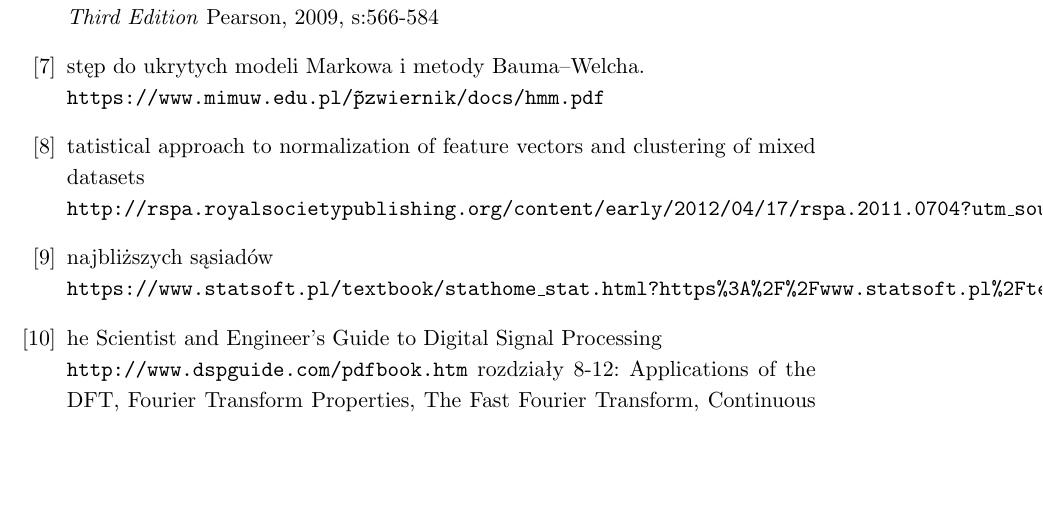
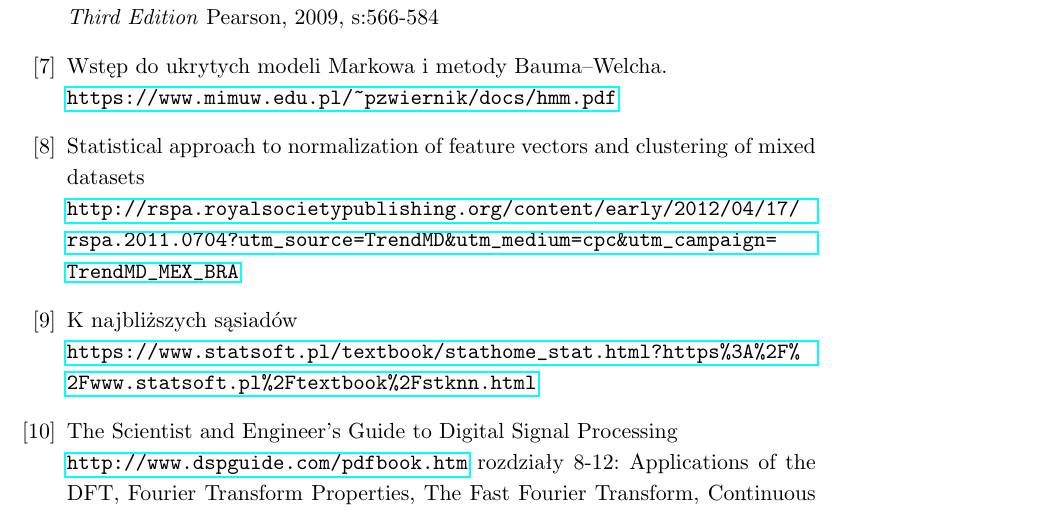
Before and after one commit to ElaPl/speech_emotion_recognition, a LaTeX thesis (praca_pisemna/speech_emotion_recogniotion.tex): part of page 24 of 24, cut so that both start at the same text, the shorter picture padded with empty space. Compiled offline with pdfLaTeX.

Commit message:
Poprawki w bibliografii.

```diff
--- a/praca_pisemna/speech_emotion_recogniotion.tex
+++ b/praca_pisemna/speech_emotion_recogniotion.tex
@@ -341,26 +341,26 @@ Fink Gernot A.
 \textit{Markov Models for Pattern Recognition}
 Springer London Ltd, 2014
 
-\bibitem
+\bibitem{}
 Stuart J. Russell and Peter Norvig
 \textit{Artificial Intelligence A Modern Approach Third Edition}
 Pearson, 2009, s:566-584
 
-\bibitem
+\bibitem{}
 Wstęp do ukrytych modeli Markowa i metody Bauma–Welcha.
-\\\texttt{https://www.mimuw.edu.pl/\~pzwiernik/docs/hmm.pdf}
+\\\url{https://www.mimuw.edu.pl/~pzwiernik/docs/hmm.pdf}
 
-\bibitem
+\bibitem{}
 Statistical approach to normalization of feature vectors and clustering of mixed datasets
-\\\texttt{http://rspa.royalsocietypublishing.org/content/early/2012/04/17/rspa.2011.0704?utm\_source=TrendMD\&utm\_medium=cpc\&utm\_campaign=TrendMD\_MEX\_BRA}
+\\\url{http://rspa.royalsocietypublishing.org/content/early/2012/04/17/rspa.2011.0704?utm\_source=TrendMD\&utm\_medium=cpc\&utm\_campaign=TrendMD\_MEX\_BRA}
 
-\bibitem
+\bibitem{}
 K najbliższych sąsiadów
-\\\texttt{https://www.statsoft.pl/textbook/stathome\_stat.html?https\%3A\%2F\%2Fwww.statsoft.pl\%2Ftextbook\%2Fstknn.html}
+\\\url{https://www.statsoft.pl/textbook/stathome\_stat.html?https\%3A\%2F\%2Fwww.statsoft.pl\%2Ftextbook\%2Fstknn.html}
 
-\bibitem
+\bibitem{}
 The Scientist and Engineer's Guide to Digital Signal Processing
-\\\texttt{http://www.dspguide.com/pdfbook.htm}
+\\\url{http://www.dspguide.com/pdfbook.htm}
 rozdziały 8-12: Applications of the DFT, Fourier Transform Properties, The Fast Fourier Transform, Continuous Signal Processing
 
 \end{thebibliography}
```
Also changed, not shown: praca_pisemna/speech_emotion_recogniotion.tex (10 more changed lines).
